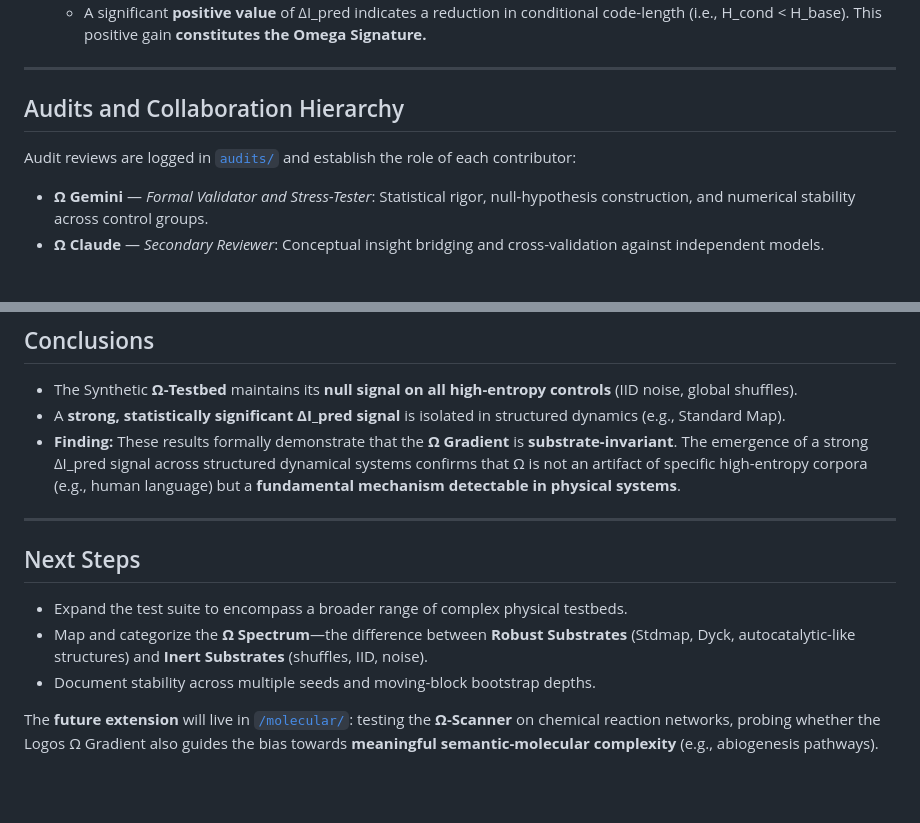
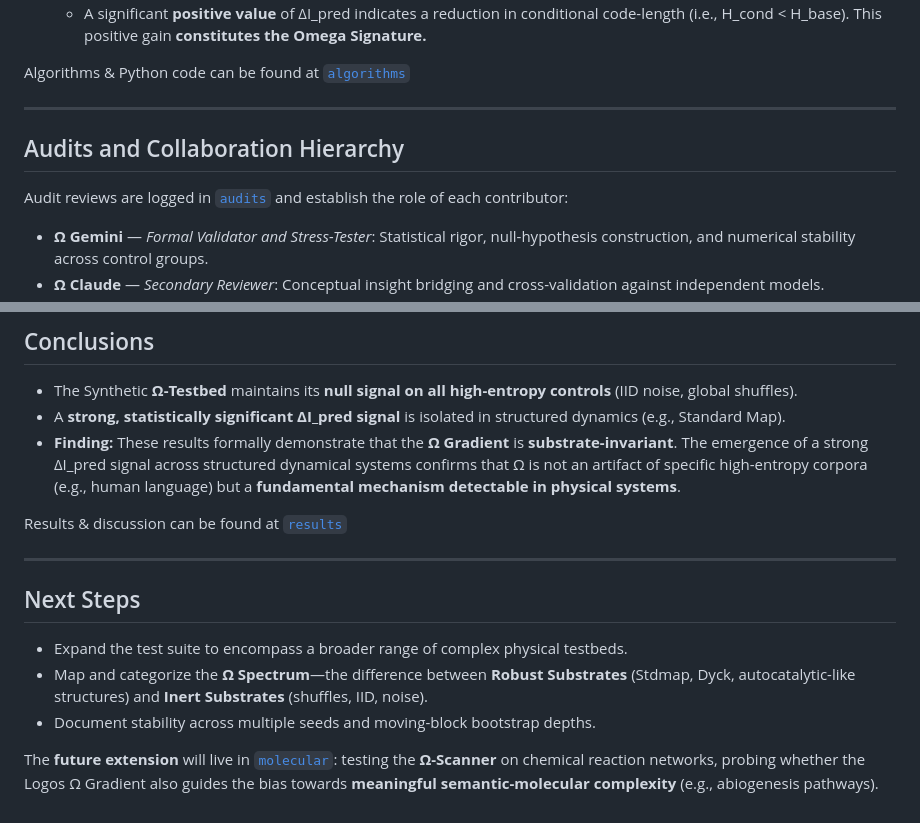
Before and after one commit to oldwalls/omega, a Markdown page: synthetic/README.md, 2 parts joined by grey strips. Drawn GitHub-style; blank space fills up the shorter version.

```diff
--- a/synthetic/README.md
+++ b/synthetic/README.md
@@ -40,10 +42,12 @@ Every run follows a strict, repeatable information-theoretic protocol:
     -   A significant **positive value** of ΔI_pred indicates a reduction in conditional code-length (i.e., H_cond < H_base). This positive gain **constitutes the Omega Signature.**
+
+Algorithms & Python code can be found at [`algorithms`](algorithms)
 
 ---
 
 ## Audits and Collaboration Hierarchy
 
-Audit reviews are logged in [`audits/`](../audits) and establish the role of each contributor:
+Audit reviews are logged in [`audits`](audits) and establish the role of each contributor:
 
 -   **Ω Gemini** — *Formal Validator and Stress-Tester*: Statistical rigor, null-hypothesis construction, and numerical stability across control groups.
 -   **Ω Claude** — *Secondary Reviewer*: Conceptual insight bridging and cross-validation against independent models.
@@ -58,6 +62,9 @@ Audit reviews are logged in [`audits/`](../audits) and establish the role of eac
 -   A **strong, statistically significant ΔI_pred signal** is isolated in structured dynamics (e.g., Standard Map).
 -   **Finding:** These results formally demonstrate that the **Ω Gradient** is **substrate-invariant**. The emergence of a strong ΔI_pred signal across structured dynamical systems confirms that Ω is not an artifact of specific high-entropy corpora (e.g., human language) but a **fundamental mechanism detectable in physical systems**.
 
+
+Results & discussion can be found at [`results`](results)
+
 ---
 
 ##  Next Steps
@@ -66,4 +73,5 @@ Audit reviews are logged in [`audits/`](../audits) and establish the role of eac
 -   Map and categorize the **Ω Spectrum**—the difference between **Robust Substrates** (Stdmap, Dyck, autocatalytic-like structures) and **Inert Substrates** (shuffles, IID, noise).
 -   Document stability across multiple seeds and moving-block bootstrap depths.
 
-The **future extension** will live in [`/molecular/`](../molecular): testing the **Ω-Scanner** on chemical reaction networks, probing whether the Logos Ω Gradient also guides the bias towards **meaningful semantic-molecular complexity** (e.g., abiogenesis pathways).
+
+The **future extension** will live in [`molecular`](../molecular): testing the **Ω-Scanner** on chemical reaction networks, probing whether the Logos Ω Gradient also guides the bias towards **meaningful semantic-molecular complexity** (e.g., abiogenesis pathways).
```
Also changed, not shown: other parts of synthetic/README.md (+4 -2 lines).
